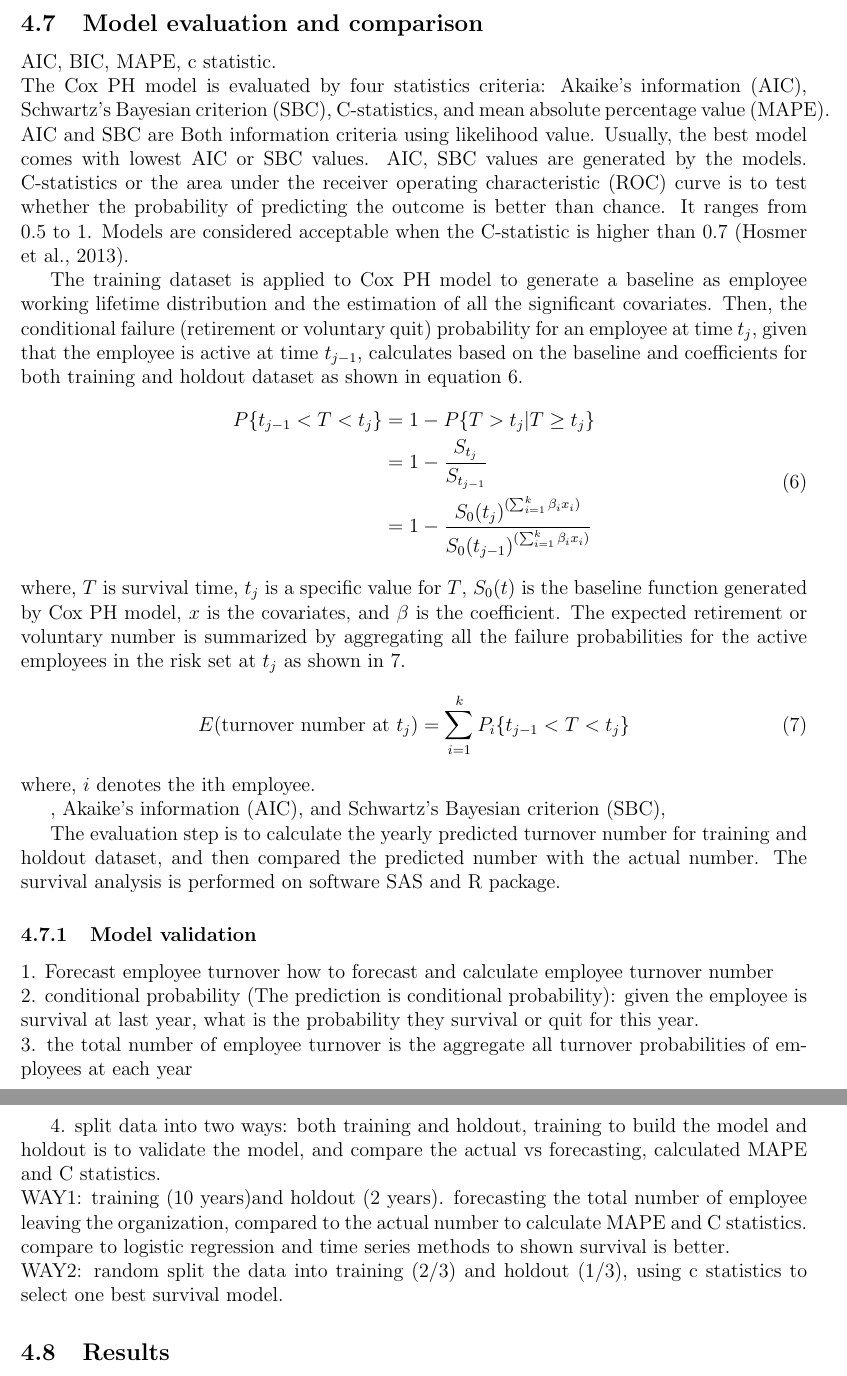
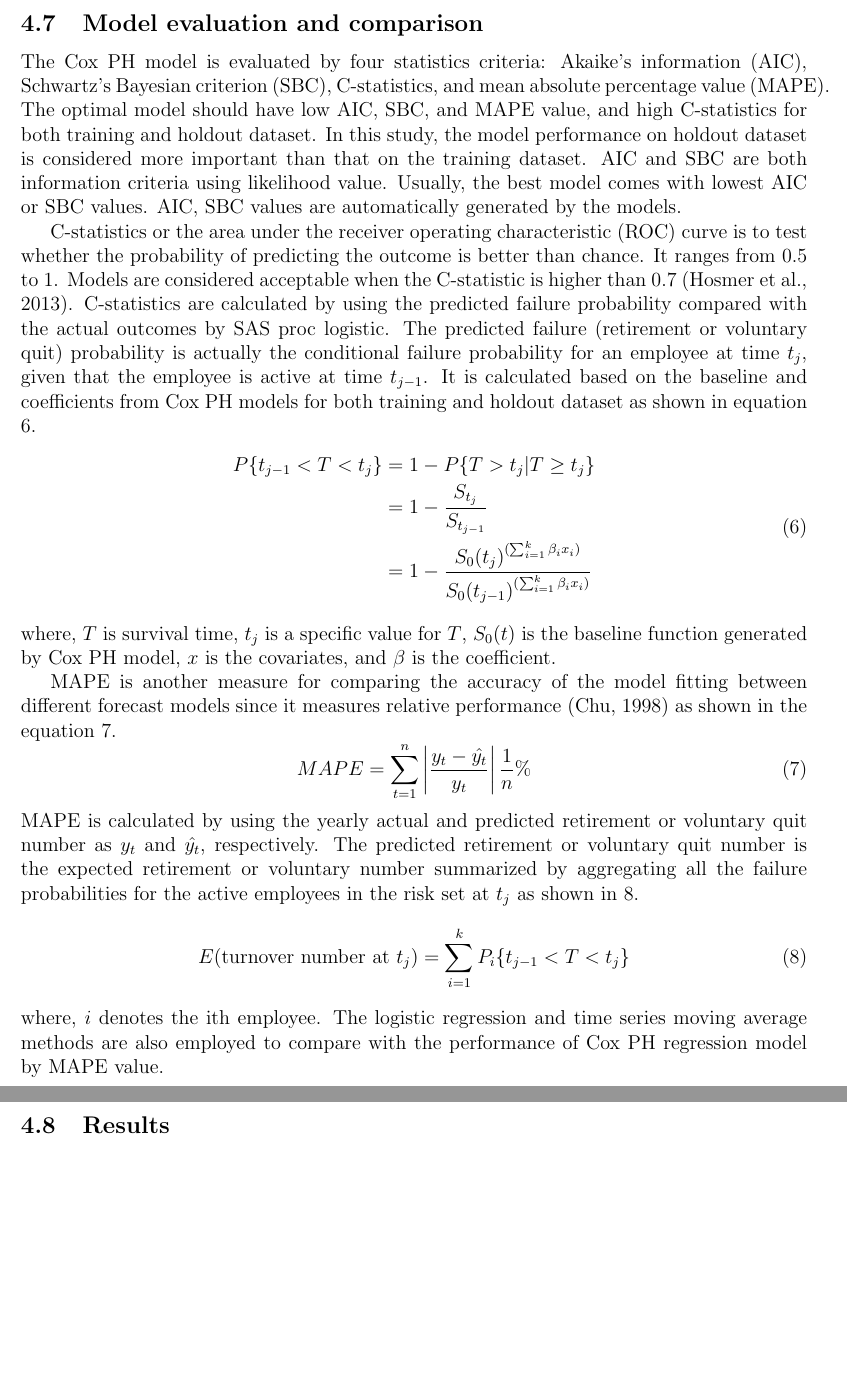
Before and after one commit to juliazhu09/Julia, a LaTeX paper (HR Survival Analysis_v2.tex): two parts of pages 7 and 8 of 9, joined at a grey line, cut so that both start at the same text, the shorter picture padded with empty space. Compiled offline with pdfLaTeX.

Commit message:
text 6-19

```diff
--- a/HR Survival Analysis_v2.tex
+++ b/HR Survival Analysis_v2.tex
@@ -167,11 +167,10 @@ All the covariates are putting into Cox PH regression model and selected by manu
 \subsection{Model evaluation and comparison}
 %\subsubsection{Measurements}
-AIC, BIC, MAPE, c statistic.\\
-The Cox PH model is evaluated by four statistics criteria:  Akaike’s information (AIC), Schwartz’s Bayesian criterion (SBC), C-statistics, and mean absolute percentage value (MAPE).  AIC and SBC are Both information criteria using likelihood value. Usually, the best model comes with lowest AIC or SBC values. AIC, SBC values are generated by the models.
-C-statistics or the area under the receiver operating characteristic (ROC) curve is to test whether the probability of predicting the outcome is better than chance. It ranges from 0.5 to 1.  Models are considered acceptable when the C-statistic is higher than 0.7 \citep{hosmer2013}.
+%AIC, BIC, MAPE, c statistic.\\
 
+The Cox PH model is evaluated by four statistics criteria:  Akaike’s information (AIC), Schwartz’s Bayesian criterion (SBC), C-statistics, and mean absolute percentage value (MAPE). The optimal model should have low AIC, SBC, and MAPE value, and high C-statistics for both training and holdout dataset. In this study, the model performance on holdout dataset is considered more important than that on the training dataset.  AIC and SBC are both information criteria using likelihood value. Usually, the best model comes with lowest AIC or SBC values. AIC, SBC values are automatically generated by the models.
 
-The training dataset is applied to Cox PH model to generate a baseline as employee working lifetime distribution and the estimation of all the significant covariates. Then, the conditional failure (retirement or voluntary quit) probability for an employee at time $t_j$, given that the employee is active at time $t_{j-1}$, calculates based on the baseline and coefficients for both training and holdout dataset as shown in equation \ref{eq:prob}.
+C-statistics or the area under the receiver operating characteristic (ROC) curve is to test whether the probability of predicting the outcome is better than chance. It ranges from 0.5 to 1.  Models are considered acceptable when the C-statistic is higher than 0.7 \citep{hosmer2013}. C-statistics are calculated by using the predicted failure probability compared with the actual outcomes by SAS proc logistic. The predicted failure (retirement or voluntary quit) probability is actually the conditional failure probability for an employee at time $t_j$, given that the employee is active at time $t_{j-1}$. It is calculated based on the baseline and coefficients from Cox PH models for both training and holdout dataset as shown in equation \ref{eq:prob}.
 \begin{equation}
 \label{eq:prob}
 \begin{split}% to allgin the equation
@@ -181,26 +180,34 @@ P\{t_{j-1}<T<t_j\} &=1-P\{T>t_j|T \ge t_j\}\\
 \end{split}
 \end{equation}
 where, $T$ is survival time, $t_j$ is a specific value for $T$, $S_0(t)$ is the baseline function generated by Cox PH model, $x$ is the covariates, and $\beta$ is the coefficient.
-The expected retirement or voluntary number is summarized by aggregating all the failure probabilities for the active employees in the risk set at $t_j$ as shown in \ref{eq:expturnover}.
+
+MAPE is another measure for comparing the accuracy of the model fitting between different forecast models since it measures relative performance \citep{chu1998} as shown in the equation \ref{eq:mape}.
+\begin{equation}
+	\label{eq:mape}
+	MAPE=\sum_{t=1}^{n}\left | \frac{y_t-\hat{y_t}}{y_t} \right |\frac{1}{n}\%
+\end{equation}
+MAPE is calculated by using the yearly actual and predicted retirement or voluntary quit number as $y_t$ and $\hat{y_t}$, respectively.
+The predicted retirement or voluntary quit number is the expected retirement or voluntary number summarized by aggregating all the failure probabilities for the active employees in the risk set at $t_j$ as shown in \ref{eq:expturnover}.
 \begin{equation}
 \label{eq:expturnover}
 E(\text{turnover number at } t_j)=\sum_{i=1}^k{P_i\{t_{j-1}<T<t_j\}}
 \end{equation}
 where, $i$ denotes the ith employee.
+%%%%%%% need some explain for traing and holdout mape%%%%%%%%%%%
+The logistic regression and time series moving average methods are also employed to compare with the  performance of Cox PH regression model by MAPE value.
+%The evaluation step is to calculate the yearly predicted turnover number for training and holdout dataset, and then compared the predicted number with the actual number.
 
-, Akaike’s information (AIC), and Schwartz’s Bayesian criterion (SBC),
 
-The evaluation step is to calculate the yearly predicted turnover number for training and holdout dataset, and then compared the predicted number with the actual number. The survival analysis is performed on software SAS and R package.
 %add evaluation formula.
 
-\subsubsection{Model validation}
- 1. Forecast employee turnover   how to forecast and calculate employee turnover number\\
- 2. conditional probability (The prediction is conditional probability): given the employee is survival at last year, what is the probability they survival or quit for this year.\\
- 3. the total number of employee turnover is the aggregate all turnover probabilities of employees at each year\\
-
- 4. split data into two ways: both training and holdout, training to build the model and holdout is to validate the model, and compare the actual vs forecasting, calculated MAPE and C statistics. \\
-       WAY1: training (10 years)and holdout (2 years). forecasting the total number of employee leaving the organization, compared to the actual number to calculate MAPE and C statistics. compare to logistic regression and time series methods to shown survival is better.\\
-       WAY2: random split the data into training (2/3) and holdout (1/3), using c statistics to select one best survival model.
+%\subsubsection{Model validation}
+% 1. Forecast employee turnover   how to forecast and calculate employee turnover number\\
+% 2. conditional probability (The prediction is conditional probability): given the employee is survival at last year, what is the probability they survival or quit for this year.\\
+% 3. the total number of employee turnover is the aggregate all turnover probabilities of employees at each year\\
+%
+% 4. split data into two ways: both training and holdout, training to build the model and holdout is to validate the model, and compare the actual vs forecasting, calculated MAPE and C statistics. \\
+%       WAY1: training (10 years)and holdout (2 years). forecasting the total number of employee leaving the organization, compared to the actual number to calculate MAPE and C statistics. compare to logistic regression and time series methods to shown survival is better.\\
+%       WAY2: random split the data into training (2/3) and holdout (1/3), using c statistics to select one best survival model.
 
 \subsection{Results}
 \subsubsection{Right censor and left truncation simulation results}
```
Also changed, not shown: HR Survival Analysis_v2.tex (2 more changed lines).
